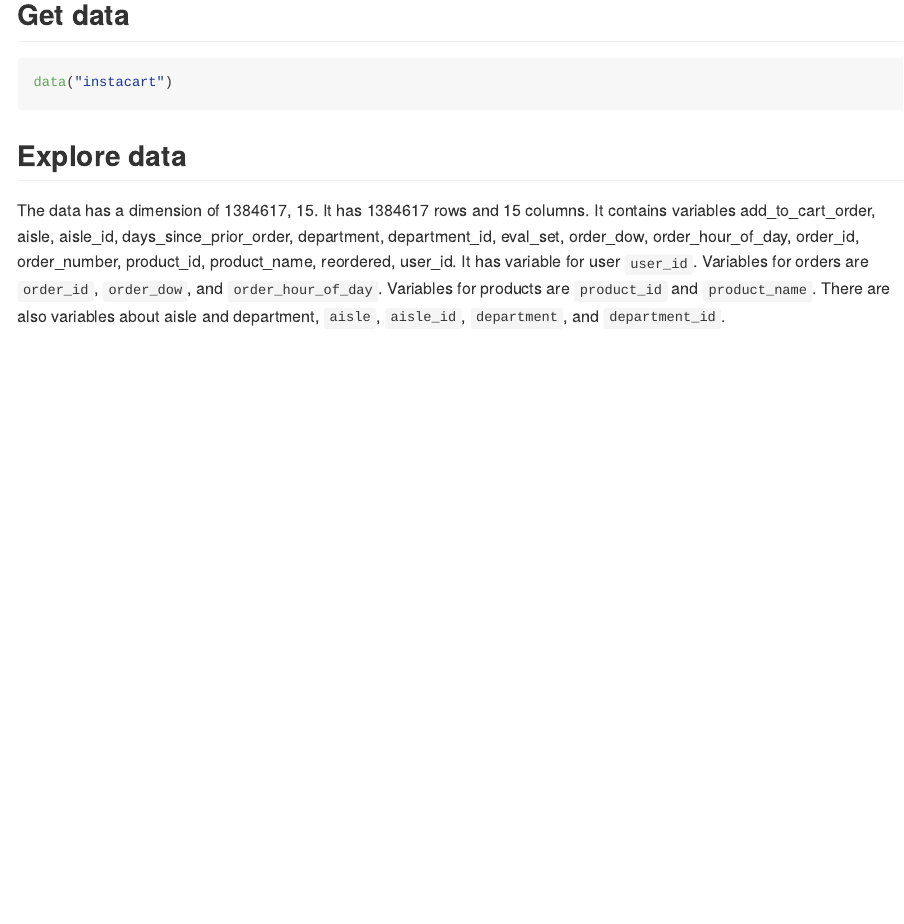
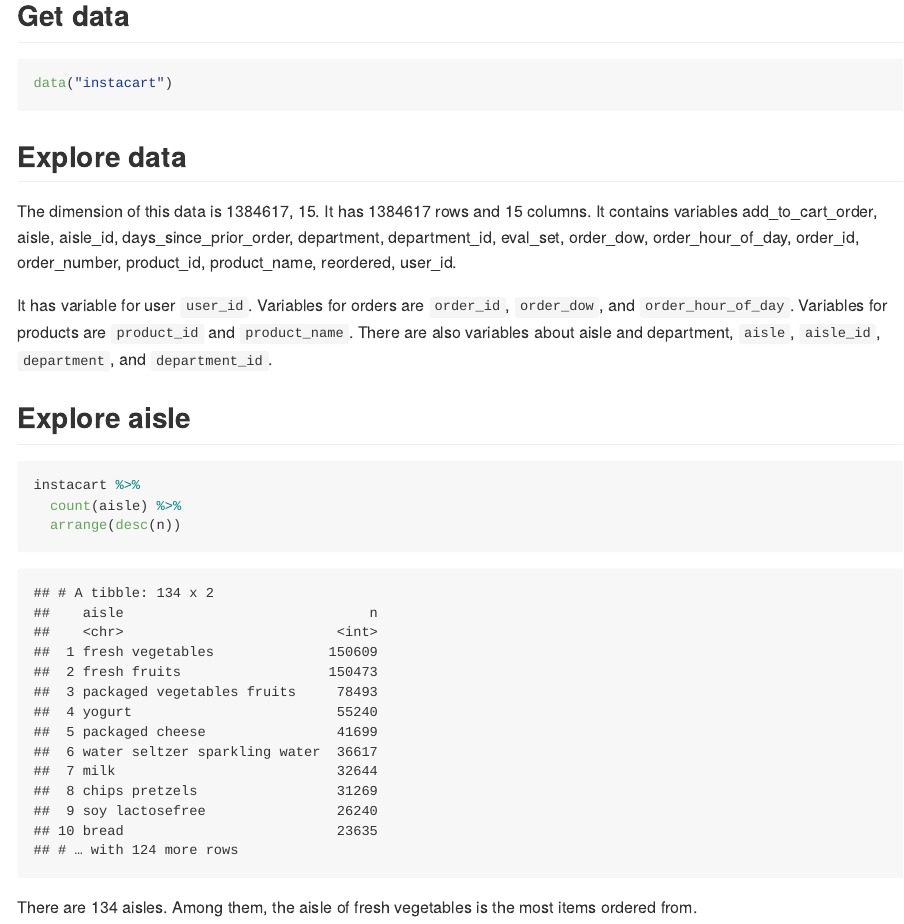
Before and after one commit to Shane-1996/p8105_hw3_sz2872, an R Markdown document (p8105_hw3_sz2872.Rmd): the page in a window 1100 px wide, from 300 px down. The pictures show the output file p8105_hw3_sz2872.md that the author committed with the source, drawn offline in the style of GitHub.

Commit message:
instacart: explore aisle

````diff
--- a/p8105_hw3_sz2872.Rmd
+++ b/p8105_hw3_sz2872.Rmd
@@ -29,4 +29,14 @@ data("instacart")
 ```
 
 ## Explore data
-The data has a dimension of `r dim(instacart)`. It has `r nrow(instacart)` rows and `r ncol(instacart)` columns. It contains variables `r ls(instacart)`. It has variable for user `user_id`. Variables for orders are `order_id`, `order_dow`, and `order_hour_of_day`. Variables for products are `product_id` and `product_name`. There are also variables about aisle and department, `aisle`, `aisle_id`, `department`, and `department_id`.
+The dimension of this data is `r dim(instacart)`. It has `r nrow(instacart)` rows and `r ncol(instacart)` columns. It contains variables `r ls(instacart)`.
+
+It has variable for user `user_id`. Variables for orders are `order_id`, `order_dow`, and `order_hour_of_day`. Variables for products are `product_id` and `product_name`. There are also variables about aisle and department, `aisle`, `aisle_id`, `department`, and `department_id`.
+
+## Explore aisle
+```{r}
+instacart %>%
+  count(aisle) %>%
+  arrange(desc(n))
+```
+There are 134 aisles. Among them, the aisle of fresh vegetables is the most items ordered from.
````
Also changed, not shown: p8105_hw3_sz2872.md.
